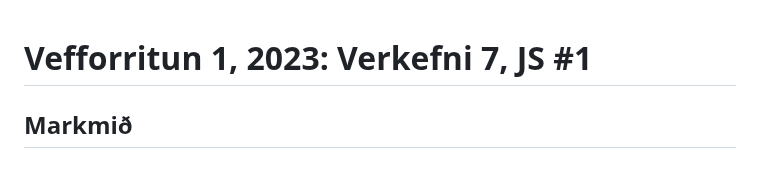
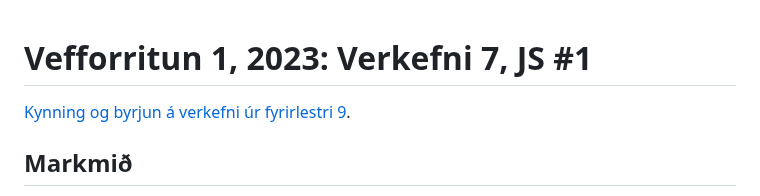
Before and after one commit to AsdisVal/vef1-2023-verkefni7, a Markdown page: readme.md, the part around the change. Rendered like a GitHub page; blank space fills up the shorter version.

```diff
--- a/readme.md
+++ b/readme.md
@@ -1,4 +1,6 @@
 # Vefforritun 1, 2023: Verkefni 7, JS #1
+
+[Kynning og byrjun á verkefni úr fyrirlestri 9](https://youtu.be/95g4uylHkyQ).
 
 ## Markmið
 
```
